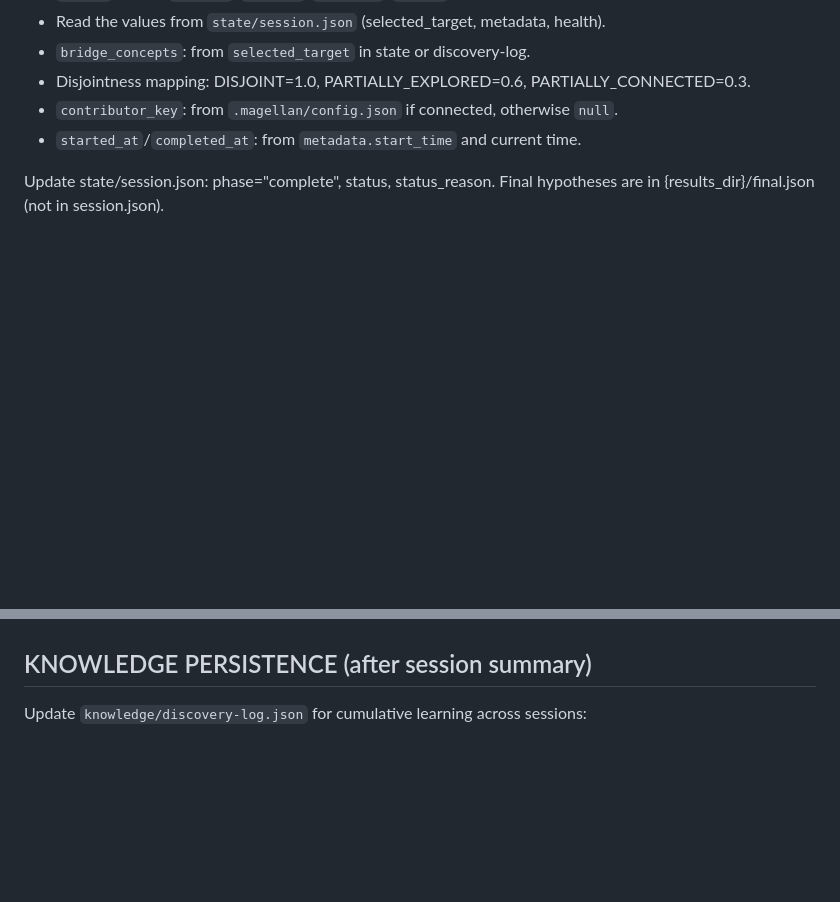
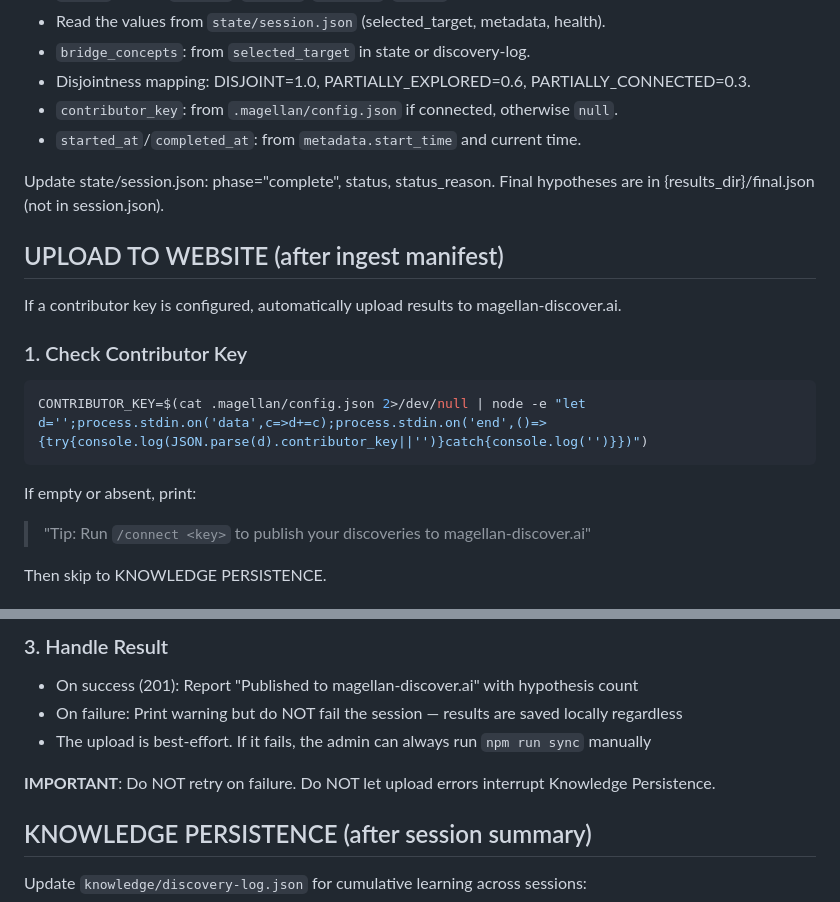
Before and after one commit to kakashi-ventures/magellan-cli, a Markdown page: .claude/agents/discovery-orchestrator.md, 2 parts joined by grey strips. Drawn GitHub-style; blank space fills up the shorter version.

````diff
--- a/.claude/agents/discovery-orchestrator.md
+++ b/.claude/agents/discovery-orchestrator.md
@@ -742,3 +742,18 @@ without needing to read session.json or parse markdown files.
 Update state/session.json: phase="complete", status, status_reason.
 Final hypotheses are in {results_dir}/final.json (not in session.json).
 
+## UPLOAD TO WEBSITE (after ingest manifest)
+
+If a contributor key is configured, automatically upload results to magellan-discover.ai.
+
+### 1. Check Contributor Key
+
+```bash
+CONTRIBUTOR_KEY=$(cat .magellan/config.json 2>/dev/null | node -e "let d='';process.stdin.on('data',c=>d+=c);process.stdin.on('end',()=>{try{console.log(JSON.parse(d).contributor_key||'')}catch{console.log('')}})")
+```
+
+If empty or absent, print:
+> "Tip: Run `/connect <key>` to publish your discoveries to magellan-discover.ai"
+
+Then skip to KNOWLEDGE PERSISTENCE.
+
@@ -745,3 +853,11 @@ Final hypotheses are in {results_dir}/final.json (not in session.json).
+### 3. Handle Result
+
+- On success (201): Report "Published to magellan-discover.ai" with hypothesis count
+- On failure: Print warning but do NOT fail the session — results are saved locally regardless
+- The upload is best-effort. If it fails, the admin can always run `npm run sync` manually
+
+**IMPORTANT**: Do NOT retry on failure. Do NOT let upload errors interrupt Knowledge Persistence.
+
 ## KNOWLEDGE PERSISTENCE (after session summary)
 
 Update `knowledge/discovery-log.json` for cumulative learning across sessions:
````
Also changed, not shown: other parts of .claude/agents/discovery-orchestrator.md (+93 -0 lines).
